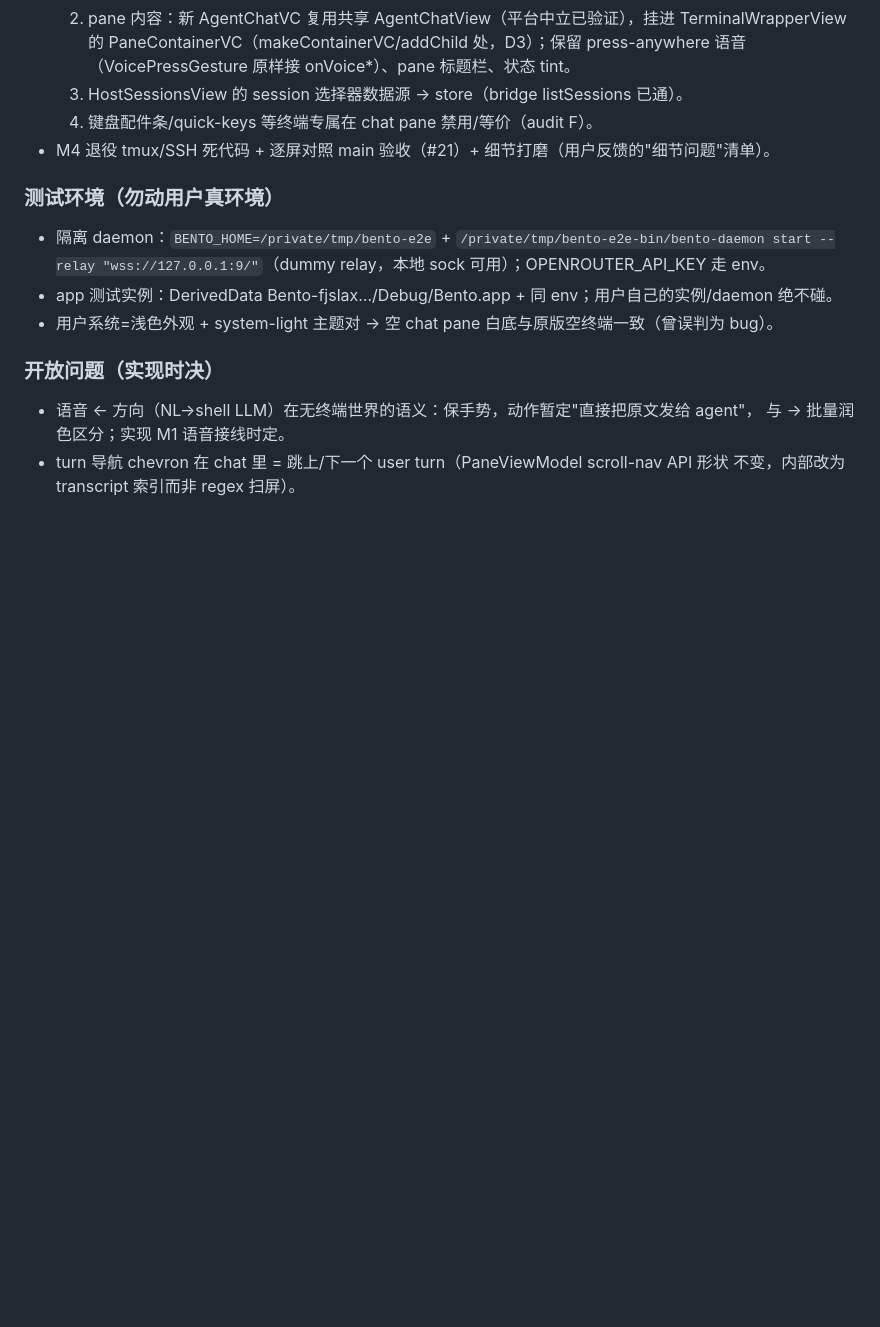
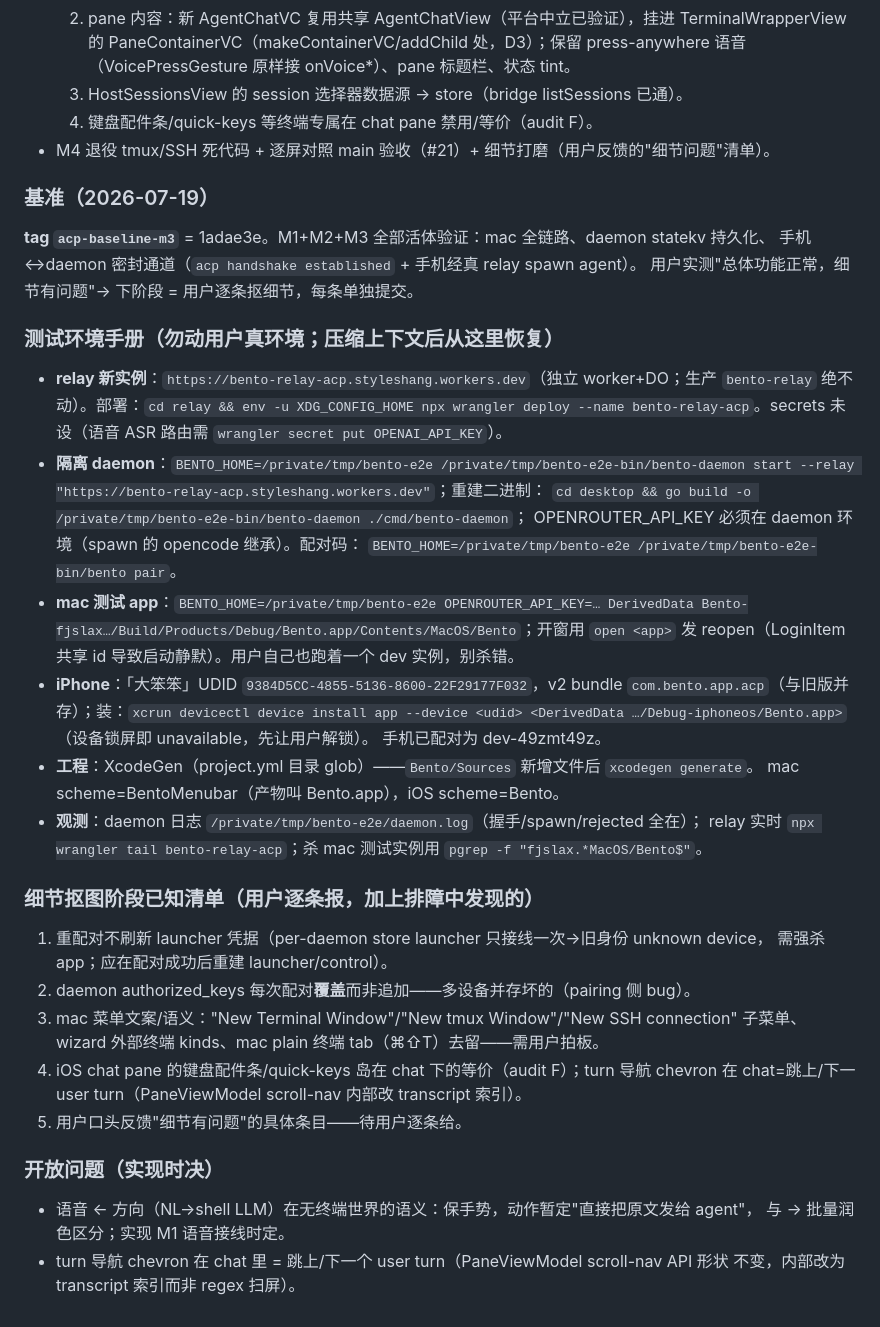
Before and after one commit to NovaShang/bento, a Markdown page: docs/acp-swap-plan.md, the part around the change. Drawn GitHub-style; blank space fills up the shorter version.

Commit message:
docs: baseline acp-baseline-m3 + test-env runbook + detail-phase punch list
Co-Authored-By: Claude Fable 5 <noreply@anthropic.com>
Claude-Session: https://claude.ai/code/session_012MYkdvtjFSyiugsdnJe2Zz

```diff
--- a/docs/acp-swap-plan.md
+++ b/docs/acp-swap-plan.md
@@ -162,12 +162,45 @@ mac 启动器用 AdaptiveMacLauncher 模式（acp.sock 在→daemon 托管；不
   4. 键盘配件条/quick-keys 等终端专属在 chat pane 禁用/等价（audit F）。
 - M4 退役 tmux/SSH 死代码 + 逐屏对照 main 验收（#21）+ 细节打磨（用户反馈的"细节问题"清单）。
 
-### 测试环境（勿动用户真环境）
+### 基准（2026-07-19）
 
-- 隔离 daemon：`BENTO_HOME=/private/tmp/bento-e2e` + `/private/tmp/bento-e2e-bin/bento-daemon
-  start --relay "wss://127.0.0.1:9/"`（dummy relay，本地 sock 可用）；OPENROUTER_API_KEY 走 env。
-- app 测试实例：DerivedData Bento-fjslax…/Debug/Bento.app + 同 env；用户自己的实例/daemon 绝不碰。
-- 用户系统=浅色外观 + system-light 主题对 → 空 chat pane 白底与原版空终端一致（曾误判为 bug）。
+**tag `acp-baseline-m3`** = 1adae3e。M1+M2+M3 全部活体验证：mac 全链路、daemon statekv 持久化、
+手机↔daemon 密封通道（`acp handshake established` + 手机经真 relay spawn agent）。
+用户实测"总体功能正常，细节有问题"→ 下阶段 = 用户逐条抠细节，每条单独提交。
+
+### 测试环境手册（勿动用户真环境；压缩上下文后从这里恢复）
+
+- **relay 新实例**：`https://bento-relay-acp.styleshang.workers.dev`（独立 worker+DO；生产
+  `bento-relay` 绝不动）。部署：`cd relay && env -u XDG_CONFIG_HOME npx wrangler deploy
+  --name bento-relay-acp`。secrets 未设（语音 ASR 路由需 `wrangler secret put OPENAI_API_KEY`）。
+- **隔离 daemon**：`BENTO_HOME=/private/tmp/bento-e2e /private/tmp/bento-e2e-bin/bento-daemon
+  start --relay "https://bento-relay-acp.styleshang.workers.dev"`；重建二进制：
+  `cd desktop && go build -o /private/tmp/bento-e2e-bin/bento-daemon ./cmd/bento-daemon`；
+  OPENROUTER_API_KEY 必须在 daemon 环境（spawn 的 opencode 继承）。配对码：
+  `BENTO_HOME=/private/tmp/bento-e2e /private/tmp/bento-e2e-bin/bento pair`。
+- **mac 测试 app**：`BENTO_HOME=/private/tmp/bento-e2e OPENROUTER_API_KEY=… DerivedData
+  Bento-fjslax…/Build/Products/Debug/Bento.app/Contents/MacOS/Bento`；开窗用 `open <app>`
+  发 reopen（LoginItem 共享 id 导致启动静默）。用户自己也跑着一个 dev 实例，别杀错。
+- **iPhone**：「大笨笨」UDID `9384D5CC-4855-5136-8600-22F29177F032`，v2 bundle
+  `com.bento.app.acp`（与旧版并存）；装：`xcrun devicectl device install app --device <udid>
+  <DerivedData …/Debug-iphoneos/Bento.app>`（设备锁屏即 unavailable，先让用户解锁）。
+  手机已配对为 dev-49zmt49z。
+- **工程**：XcodeGen（project.yml 目录 glob）——`Bento/Sources` 新增文件后 `xcodegen generate`。
+  mac scheme=BentoMenubar（产物叫 Bento.app），iOS scheme=Bento。
+- **观测**：daemon 日志 `/private/tmp/bento-e2e/daemon.log`（握手/spawn/rejected 全在）；
+  relay 实时 `npx wrangler tail bento-relay-acp`；杀 mac 测试实例用
+  `pgrep -f "fjslax.*MacOS/Bento$"`。
+
+### 细节抠图阶段已知清单（用户逐条报，加上排障中发现的）
+
+1. 重配对不刷新 launcher 凭据（per-daemon store launcher 只接线一次→旧身份 unknown device，
+   需强杀 app；应在配对成功后重建 launcher/control）。
+2. daemon authorized_keys 每次配对**覆盖**而非追加——多设备并存坏的（pairing 侧 bug）。
+3. mac 菜单文案/语义："New Terminal Window"/"New tmux Window"/"New SSH connection" 子菜单、
+   wizard 外部终端 kinds、mac plain 终端 tab（⌘⇧T）去留——需用户拍板。
+4. iOS chat pane 的键盘配件条/quick-keys 岛在 chat 下的等价（audit F）；turn 导航 chevron
+   在 chat=跳上/下一 user turn（PaneViewModel scroll-nav 内部改 transcript 索引）。
+5. 用户口头反馈"细节有问题"的具体条目——待用户逐条给。
 
 ### 开放问题（实现时决）
 
```
